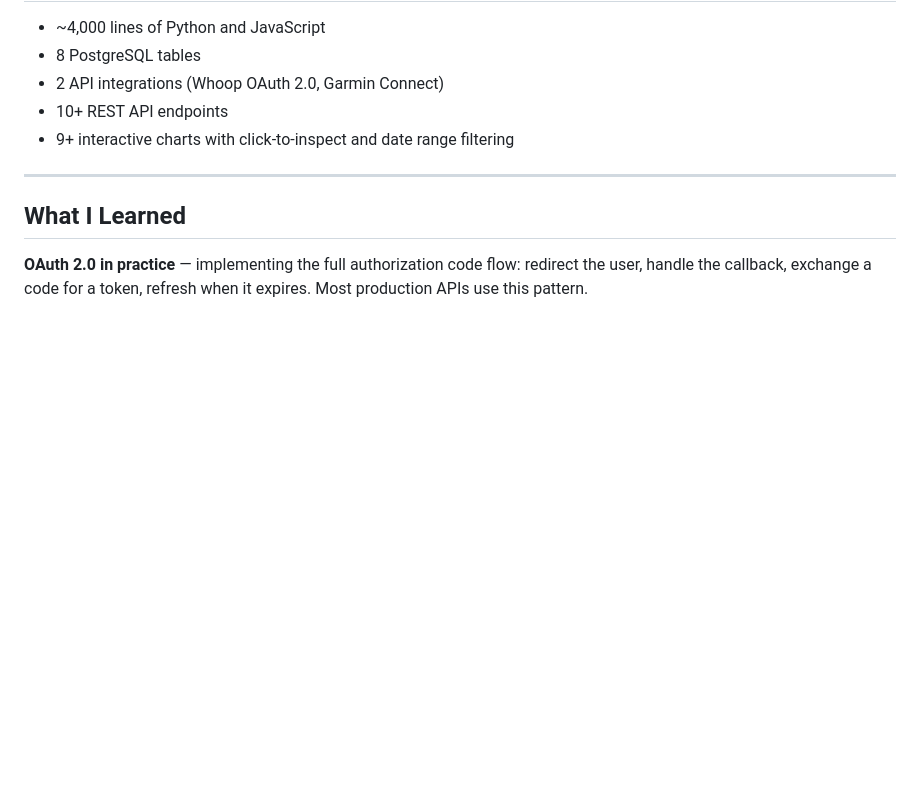
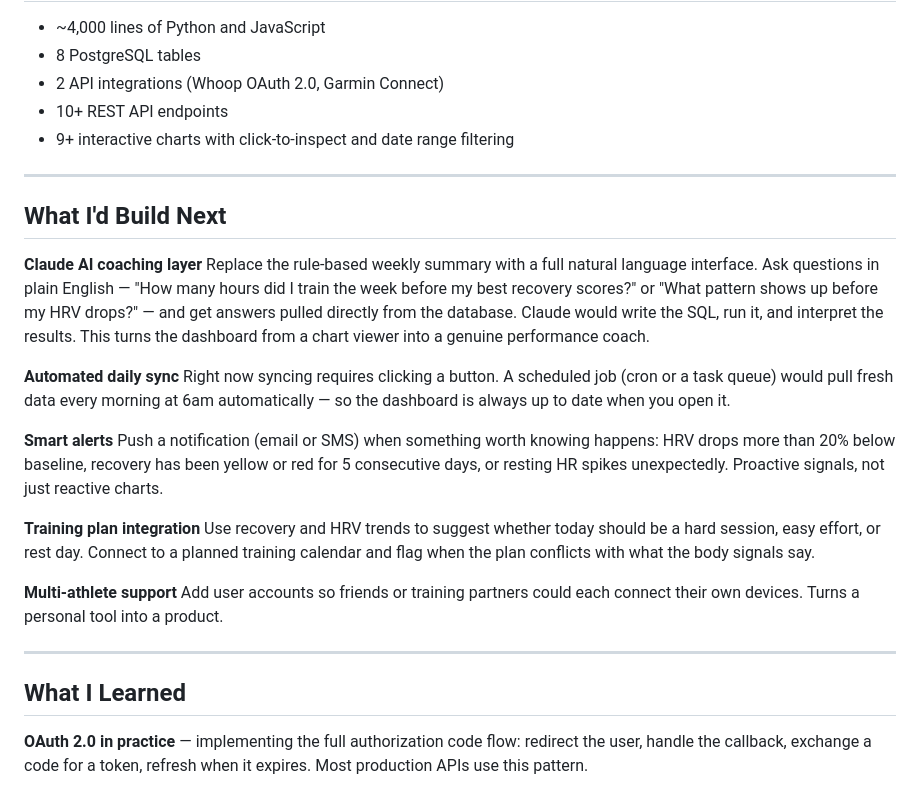
Before and after one commit to Dsp15/health-dashboard, a Markdown page: README.md, the part around the change. Drawn GitHub-style; blank space fills up the shorter version.

Commit message:
docs: add roadmap section (Claude AI layer, auto-sync, smart alerts)

```diff
--- a/README.md
+++ b/README.md
@@ -122,6 +122,25 @@ python src/app.py
 
 ---
 
+## What I'd Build Next
+
+**Claude AI coaching layer**
+Replace the rule-based weekly summary with a full natural language interface. Ask questions in plain English — "How many hours did I train the week before my best recovery scores?" or "What pattern shows up before my HRV drops?" — and get answers pulled directly from the database. Claude would write the SQL, run it, and interpret the results. This turns the dashboard from a chart viewer into a genuine performance coach.
+
+**Automated daily sync**
+Right now syncing requires clicking a button. A scheduled job (cron or a task queue) would pull fresh data every morning at 6am automatically — so the dashboard is always up to date when you open it.
+
+**Smart alerts**
+Push a notification (email or SMS) when something worth knowing happens: HRV drops more than 20% below baseline, recovery has been yellow or red for 5 consecutive days, or resting HR spikes unexpectedly. Proactive signals, not just reactive charts.
+
+**Training plan integration**
+Use recovery and HRV trends to suggest whether today should be a hard session, easy effort, or rest day. Connect to a planned training calendar and flag when the plan conflicts with what the body signals say.
+
+**Multi-athlete support**
+Add user accounts so friends or training partners could each connect their own devices. Turns a personal tool into a product.
+
+---
+
 ## What I Learned
 
 **OAuth 2.0 in practice** — implementing the full authorization code flow: redirect the user, handle the callback, exchange a code for a token, refresh when it expires. Most production APIs use this pattern.
```
